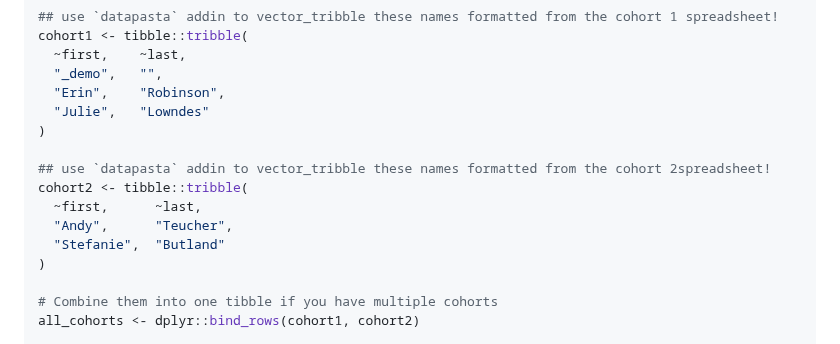
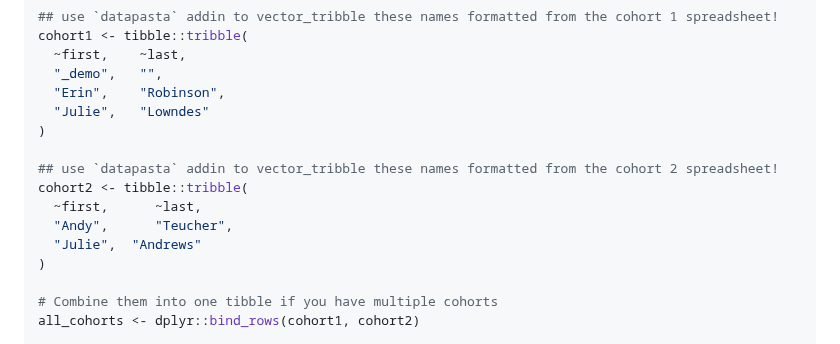
Before and after one commit to Openscapes/kyber, a Markdown page: README.md, the part around the change. Drawn GitHub-style.

Commit message:
Apply suggestions from code review
Co-authored-by: Stefanie Butland <stefaniebutland@gmail.com>

```diff
--- a/README.md
+++ b/README.md
@@ -178,11 +178,11 @@ cohort1 <- tibble::tribble(
   "Julie",   "Lowndes"
 )
 
-## use `datapasta` addin to vector_tribble these names formatted from the cohort 2spreadsheet!
+## use `datapasta` addin to vector_tribble these names formatted from the cohort 2 spreadsheet!
 cohort2 <- tibble::tribble(
   ~first,      ~last,
   "Andy",      "Teucher",
-  "Stefanie",  "Butland"
+  "Julie",  "Andrews"
 )
 
 # Combine them into one tibble if you have multiple cohorts
```
